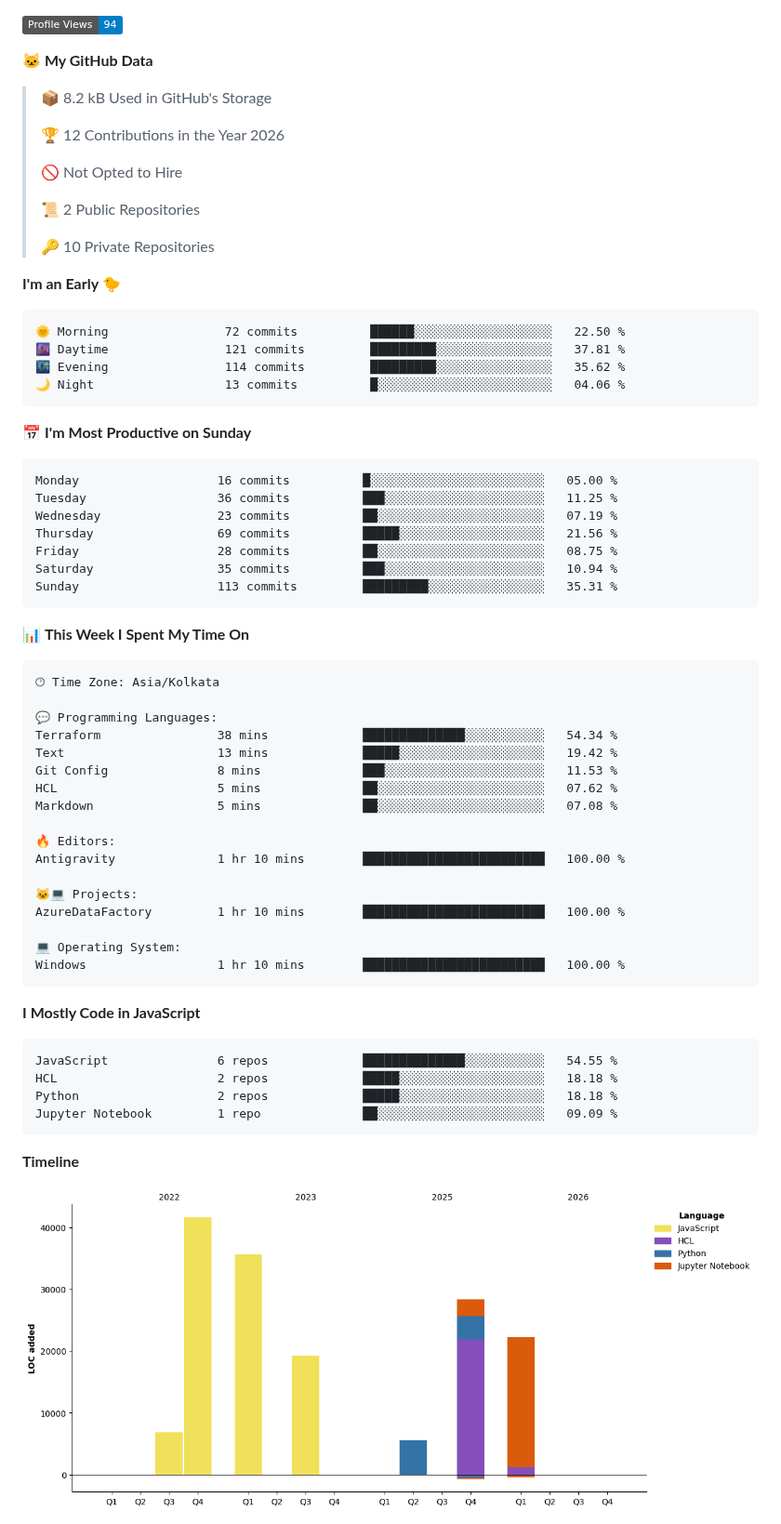
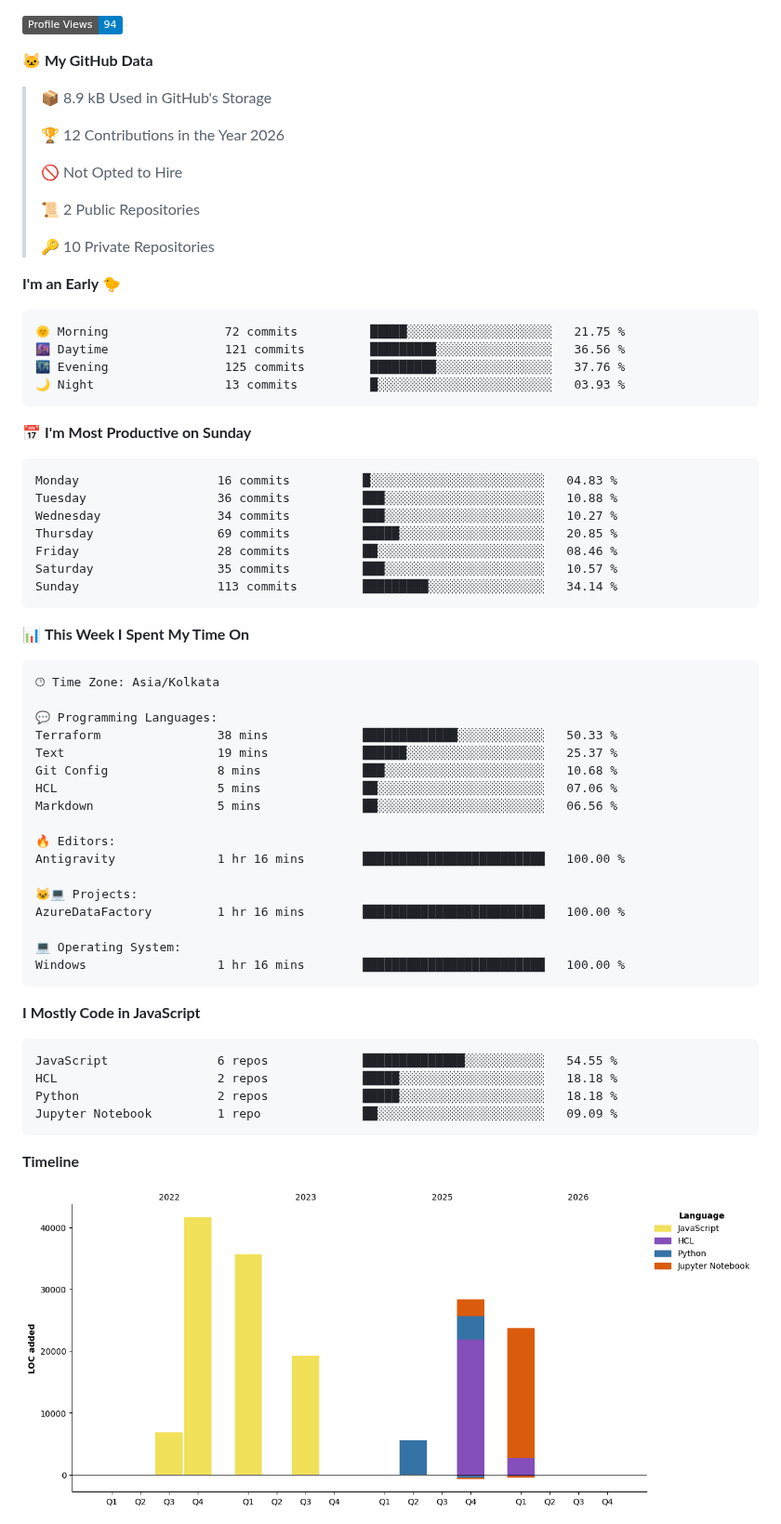
Before and after one commit to abhijit-taware/abhijit-taware, a Markdown page: README.md, the part around one of its changes. Shown at 93% size. Drawn GitHub-style; pictures changed too: assets/bar_graph.png; badges without logos.

Commit message:
Updated with Dev Metrics

````diff
--- a/README.md
+++ b/README.md
@@ -31,7 +31,7 @@ Data Engineer
 
 **🐱 My GitHub Data**
 
-> 📦 8.2 kB Used in GitHub's Storage
+> 📦 8.9 kB Used in GitHub's Storage
  >
 > 🏆 12 Contributions in the Year 2026
  >
@@ -44,21 +44,21 @@ Data Engineer
 **I'm an Early 🐤**
 
 ```text
-🌞 Morning                72 commits          ██████░░░░░░░░░░░░░░░░░░░   22.50 %
-🌆 Daytime                121 commits         █████████░░░░░░░░░░░░░░░░   37.81 %
-🌃 Evening                114 commits         █████████░░░░░░░░░░░░░░░░   35.62 %
-🌙 Night                  13 commits          █░░░░░░░░░░░░░░░░░░░░░░░░   04.06 %
+🌞 Morning                72 commits          █████░░░░░░░░░░░░░░░░░░░░   21.75 %
+🌆 Daytime                121 commits         █████████░░░░░░░░░░░░░░░░   36.56 %
+🌃 Evening                125 commits         █████████░░░░░░░░░░░░░░░░   37.76 %
+🌙 Night                  13 commits          █░░░░░░░░░░░░░░░░░░░░░░░░   03.93 %
 ```
 📅 **I'm Most Productive on Sunday**
 
 ```text
-Monday                   16 commits          █░░░░░░░░░░░░░░░░░░░░░░░░   05.00 %
-Tuesday                  36 commits          ███░░░░░░░░░░░░░░░░░░░░░░   11.25 %
-Wednesday                23 commits          ██░░░░░░░░░░░░░░░░░░░░░░░   07.19 %
-Thursday                 69 commits          █████░░░░░░░░░░░░░░░░░░░░   21.56 %
-Friday                   28 commits          ██░░░░░░░░░░░░░░░░░░░░░░░   08.75 %
-Saturday                 35 commits          ███░░░░░░░░░░░░░░░░░░░░░░   10.94 %
-Sunday                   113 commits         █████████░░░░░░░░░░░░░░░░   35.31 %
+Monday                   16 commits          █░░░░░░░░░░░░░░░░░░░░░░░░   04.83 %
+Tuesday                  36 commits          ███░░░░░░░░░░░░░░░░░░░░░░   10.88 %
+Wednesday                34 commits          ███░░░░░░░░░░░░░░░░░░░░░░   10.27 %
+Thursday                 69 commits          █████░░░░░░░░░░░░░░░░░░░░   20.85 %
+Friday                   28 commits          ██░░░░░░░░░░░░░░░░░░░░░░░   08.46 %
+Saturday                 35 commits          ███░░░░░░░░░░░░░░░░░░░░░░   10.57 %
+Sunday                   113 commits         █████████░░░░░░░░░░░░░░░░   34.14 %
 ```
 
 
@@ -68,20 +68,20 @@ Sunday                   113 commits         █████████░░
 🕑︎ Time Zone: Asia/Kolkata
 
 💬 Programming Languages:
-Terraform                38 mins             ██████████████░░░░░░░░░░░   54.34 %
-Text                     13 mins             █████░░░░░░░░░░░░░░░░░░░░   19.42 %
-Git Config               8 mins              ███░░░░░░░░░░░░░░░░░░░░░░   11.53 %
-HCL                      5 mins              ██░░░░░░░░░░░░░░░░░░░░░░░   07.62 %
-Markdown                 5 mins              ██░░░░░░░░░░░░░░░░░░░░░░░   07.08 %
+Terraform                38 mins             █████████████░░░░░░░░░░░░   50.33 %
+Text                     19 mins             ██████░░░░░░░░░░░░░░░░░░░   25.37 %
+Git Config               8 mins              ███░░░░░░░░░░░░░░░░░░░░░░   10.68 %
+HCL                      5 mins              ██░░░░░░░░░░░░░░░░░░░░░░░   07.06 %
+Markdown                 5 mins              ██░░░░░░░░░░░░░░░░░░░░░░░   06.56 %
 
 🔥 Editors:
-Antigravity              1 hr 10 mins        █████████████████████████   100.00 %
+Antigravity              1 hr 16 mins        █████████████████████████   100.00 %
 
 🐱‍💻 Projects:
-AzureDataFactory         1 hr 10 mins        █████████████████████████   100.00 %
+AzureDataFactory         1 hr 16 mins        █████████████████████████   100.00 %
 
 💻 Operating System:
-Windows                  1 hr 10 mins        █████████████████████████   100.00 %
+Windows                  1 hr 16 mins        █████████████████████████   100.00 %
 ```
 
 **I Mostly Code in JavaScript**
````
Also changed, not shown: other parts of README.md (+2 -2 lines).
